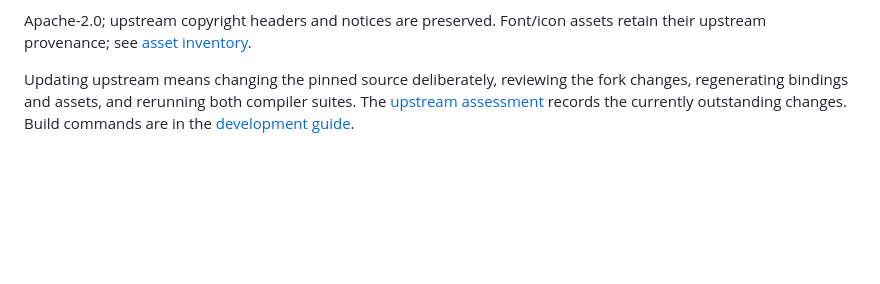
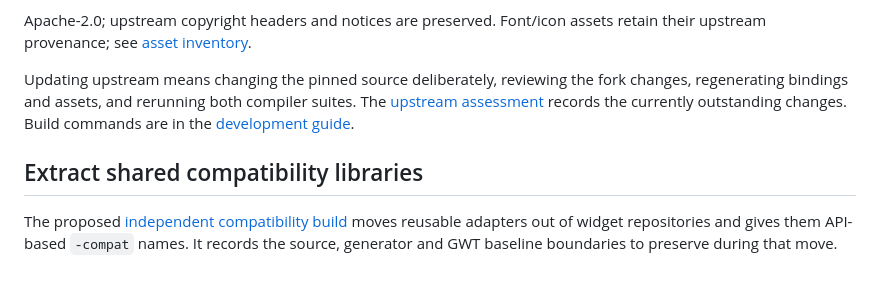
Before and after one commit to cstainton/domino-widgets, a Markdown page: docs/DESIGN.md, the part around the change. Drawn GitHub-style; blank space fills up the shorter version.

Commit message:
Document independent TeaVM compatibility build and artifact names

```diff
--- a/docs/DESIGN.md
+++ b/docs/DESIGN.md
@@ -102,3 +102,9 @@ Updating upstream means changing the pinned source deliberately, reviewing the f
 changes, regenerating bindings and assets, and rerunning both compiler suites.
 The [upstream assessment](UPSTREAM.md) records the currently outstanding changes.
 Build commands are in the [development guide](DEVELOPMENT.md).
+
+## Extract shared compatibility libraries
+
+The proposed [independent compatibility build](COMPAT-EXTRACTION.md) moves reusable
+adapters out of widget repositories and gives them API-based `-compat` names. It
+records the source, generator and GWT baseline boundaries to preserve during that move.
```
Also changed, not shown: docs/COMPAT-EXTRACTION.md (added, +74 -0 lines).
